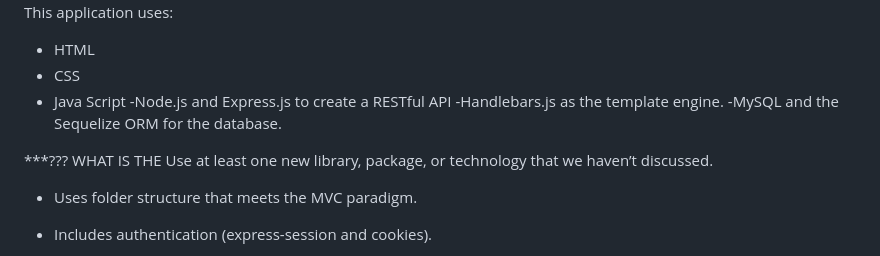
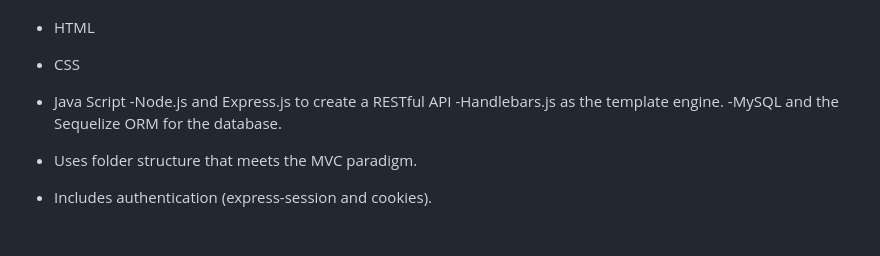
Before and after one commit to renfunny/Online-Library, a Markdown page: README.md, the part around the change. GitHub-like rendering; blank space fills up the shorter version.

Commit message:
Update README.md
I deleted some loose text in read me

```diff
--- a/README.md
+++ b/README.md
@@ -26,7 +26,6 @@ This application uses:
   -Handlebars.js as the template engine.
   -MySQL and the Sequelize ORM for the database.
 
-\*\*\*??? WHAT IS THE Use at least one new library, package, or technology that we haven’t discussed.
 
 - Uses folder structure that meets the MVC paradigm.
 - Includes authentication (express-session and cookies).
```
